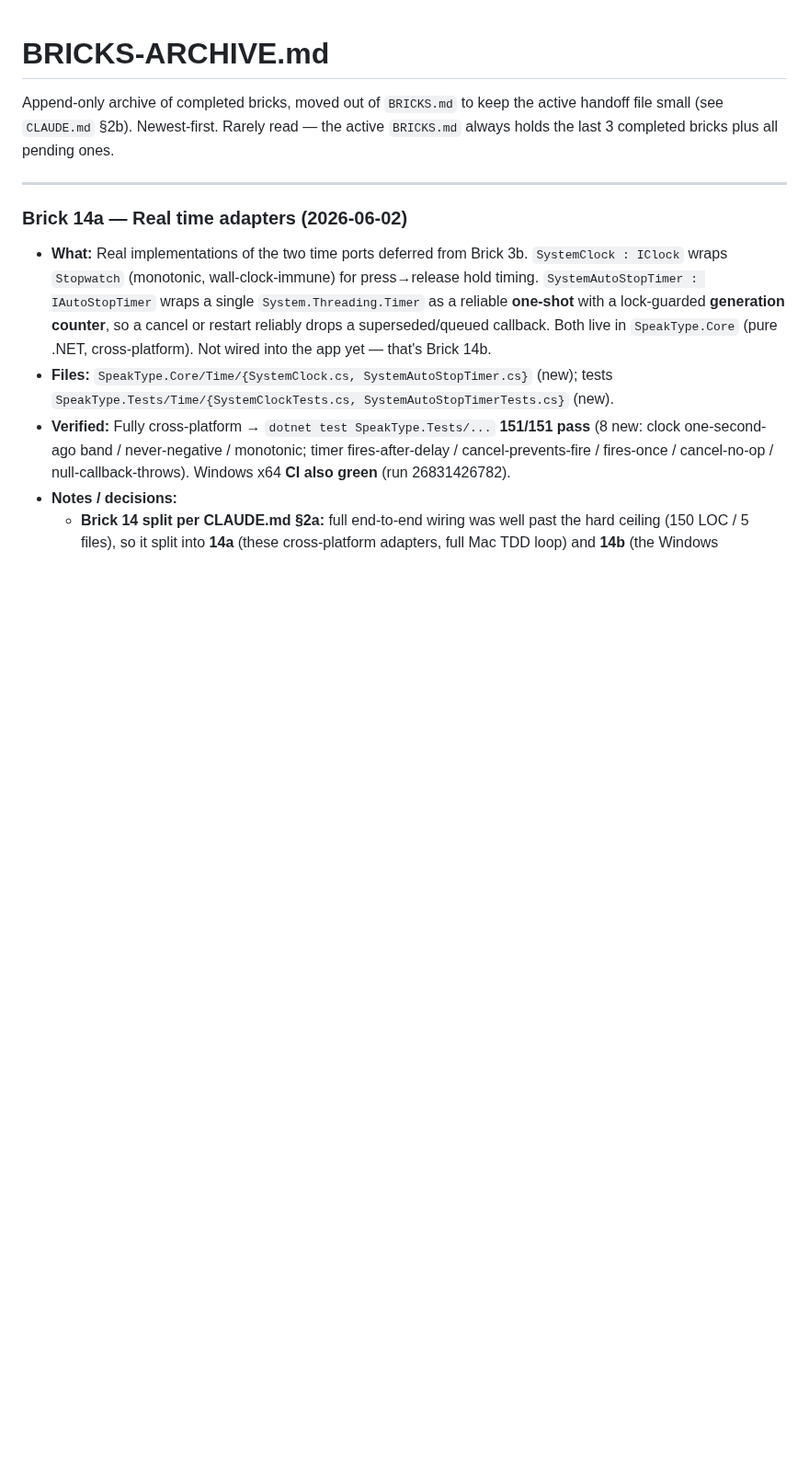
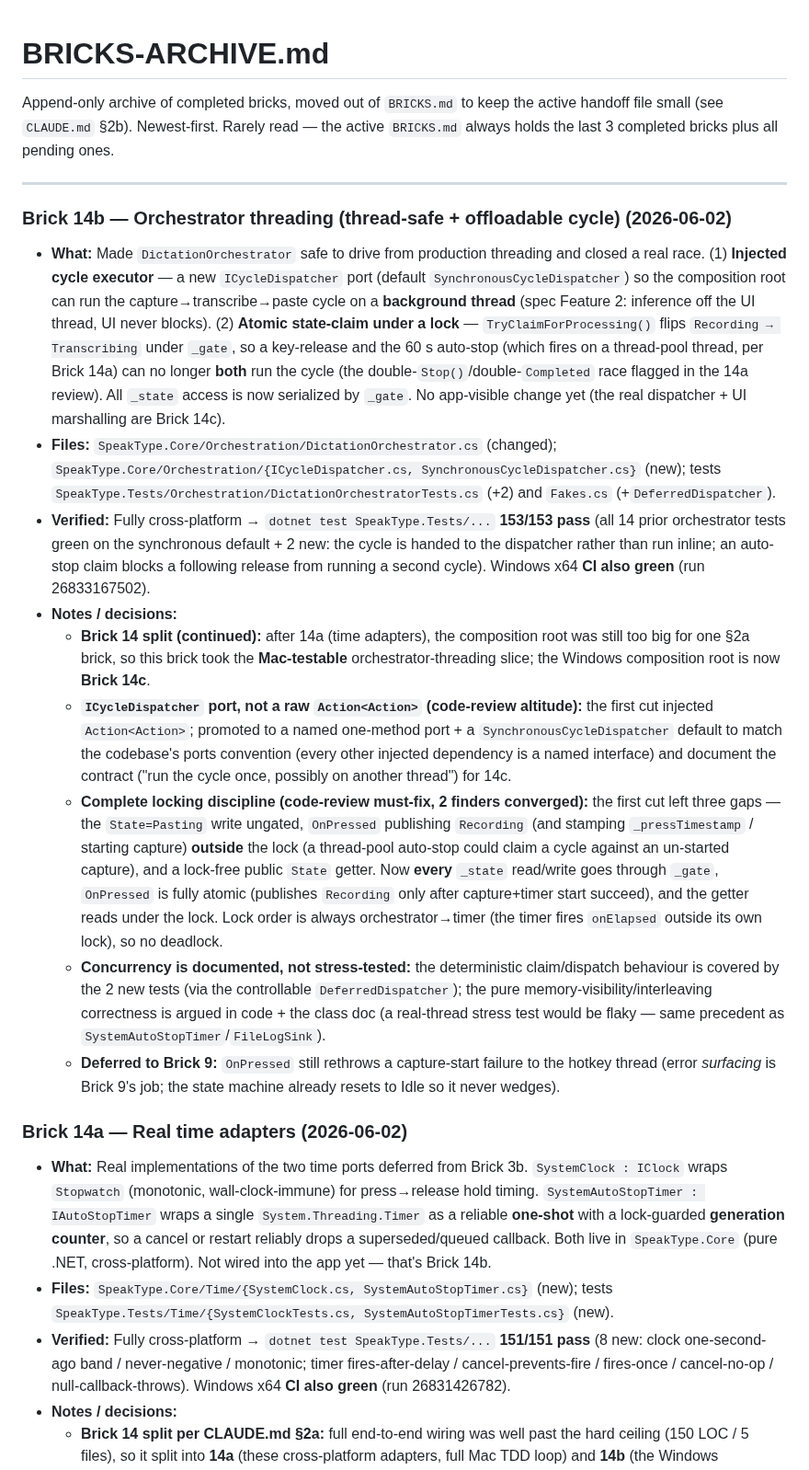
Before and after one commit to omkareshwar-tripathi/Sidekit, a Markdown page: BRICKS-ARCHIVE.md, the part around the change. Shown at 92% size. Drawn GitHub-style; blank space fills up the shorter version.

```diff
--- a/BRICKS-ARCHIVE.md
+++ b/BRICKS-ARCHIVE.md
@@ -3,6 +3,17 @@
 Append-only archive of completed bricks, moved out of `BRICKS.md` to keep the active handoff file small (see `CLAUDE.md` §2b). Newest-first. Rarely read — the active `BRICKS.md` always holds the last 3 completed bricks plus all pending ones.
 
 ---
+
+### Brick 14b — Orchestrator threading (thread-safe + offloadable cycle) (2026-06-02)
+- **What:** Made `DictationOrchestrator` safe to drive from production threading and closed a real race. (1) **Injected cycle executor** — a new `ICycleDispatcher` port (default `SynchronousCycleDispatcher`) so the composition root can run the capture→transcribe→paste cycle on a **background thread** (spec Feature 2: inference off the UI thread, UI never blocks). (2) **Atomic state-claim under a lock** — `TryClaimForProcessing()` flips `Recording → Transcribing` under `_gate`, so a key-release and the 60 s auto-stop (which fires on a thread-pool thread, per Brick 14a) can no longer **both** run the cycle (the double-`Stop()`/double-`Completed` race flagged in the 14a review). All `_state` access is now serialized by `_gate`. No app-visible change yet (the real dispatcher + UI marshalling are Brick 14c).
+- **Files:** `SpeakType.Core/Orchestration/DictationOrchestrator.cs` (changed); `SpeakType.Core/Orchestration/{ICycleDispatcher.cs, SynchronousCycleDispatcher.cs}` (new); tests `SpeakType.Tests/Orchestration/DictationOrchestratorTests.cs` (+2) and `Fakes.cs` (+`DeferredDispatcher`).
+- **Verified:** Fully cross-platform → `dotnet test SpeakType.Tests/...` **153/153 pass** (all 14 prior orchestrator tests green on the synchronous default + 2 new: the cycle is handed to the dispatcher rather than run inline; an auto-stop claim blocks a following release from running a second cycle). Windows x64 **CI also green** (run 26833167502).
+- **Notes / decisions:**
+  - **Brick 14 split (continued):** after 14a (time adapters), the composition root was still too big for one §2a brick, so this brick took the **Mac-testable** orchestrator-threading slice; the Windows composition root is now **Brick 14c**.
+  - **`ICycleDispatcher` port, not a raw `Action<Action>` (code-review altitude):** the first cut injected `Action<Action>`; promoted to a named one-method port + a `SynchronousCycleDispatcher` default to match the codebase's ports convention (every other injected dependency is a named interface) and document the contract ("run the cycle once, possibly on another thread") for 14c.
+  - **Complete locking discipline (code-review must-fix, 2 finders converged):** the first cut left three gaps — the `State=Pasting` write ungated, `OnPressed` publishing `Recording` (and stamping `_pressTimestamp` / starting capture) **outside** the lock (a thread-pool auto-stop could claim a cycle against an un-started capture), and a lock-free public `State` getter. Now **every** `_state` read/write goes through `_gate`, `OnPressed` is fully atomic (publishes `Recording` only after capture+timer start succeed), and the getter reads under the lock. Lock order is always orchestrator→timer (the timer fires `onElapsed` outside its own lock), so no deadlock.
+  - **Concurrency is documented, not stress-tested:** the deterministic claim/dispatch behaviour is covered by the 2 new tests (via the controllable `DeferredDispatcher`); the pure memory-visibility/interleaving correctness is argued in code + the class doc (a real-thread stress test would be flaky — same precedent as `SystemAutoStopTimer`/`FileLogSink`).
+  - **Deferred to Brick 9:** `OnPressed` still rethrows a capture-start failure to the hotkey thread (error *surfacing* is Brick 9's job; the state machine already resets to Idle so it never wedges).
 
 ### Brick 14a — Real time adapters (2026-06-02)
 - **What:** Real implementations of the two time ports deferred from Brick 3b. `SystemClock : IClock` wraps `Stopwatch` (monotonic, wall-clock-immune) for press→release hold timing. `SystemAutoStopTimer : IAutoStopTimer` wraps a single `System.Threading.Timer` as a reliable **one-shot** with a lock-guarded **generation counter**, so a cancel or restart reliably drops a superseded/queued callback. Both live in `SpeakType.Core` (pure .NET, cross-platform). Not wired into the app yet — that's Brick 14b.
```
Also changed, not shown: BRICKS.md (+11 -17 lines).
